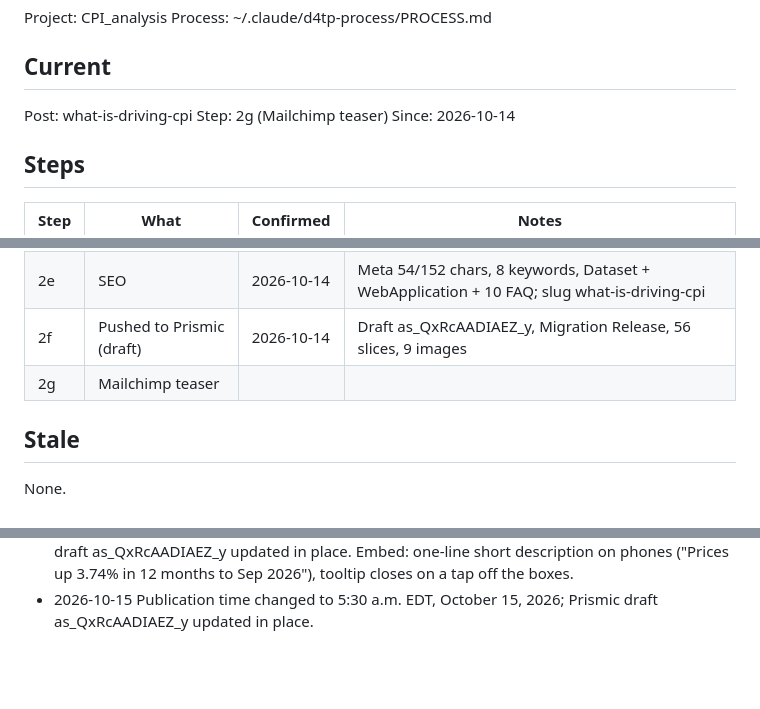
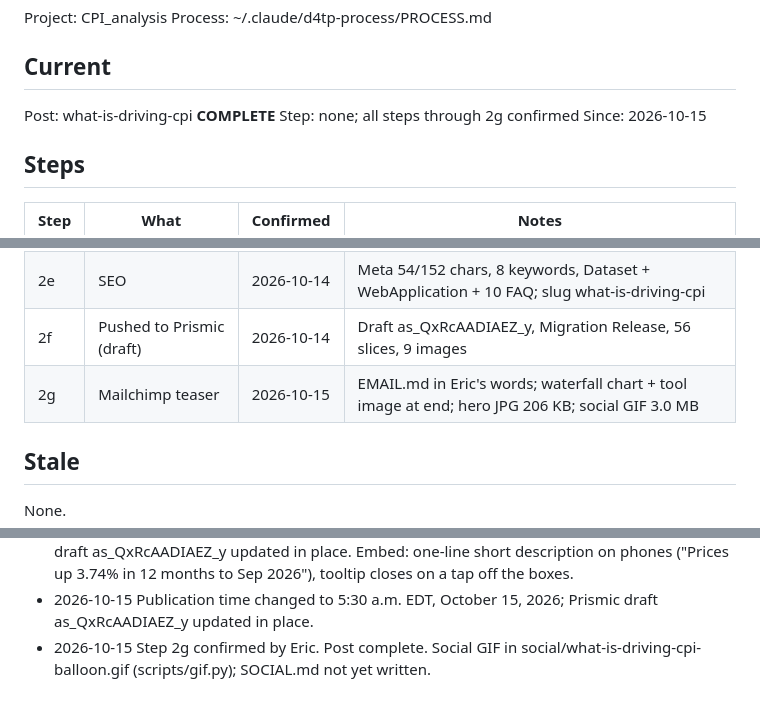
Before and after one commit to Data4ThePeople/CPI_analysis, a Markdown page: STATUS.md, 3 parts joined by grey strips. GitHub-like rendering; blank space fills up the shorter version.

Commit message:
what-is-driving-cpi: step 2g done, post complete
Co-Authored-By: Claude Opus 5.5 (1M context) <noreply@anthropic.com>

```diff
--- a/STATUS.md
+++ b/STATUS.md
@@ -5,9 +5,9 @@ Process: ~/.claude/d4tp-process/PROCESS.md
 
 ## Current
 
-Post: what-is-driving-cpi
-Step: 2g (Mailchimp teaser)
-Since: 2026-10-14
+Post: what-is-driving-cpi  **COMPLETE**
+Step: none; all steps through 2g confirmed
+Since: 2026-10-15
 
 ## Steps
 
@@ -20,7 +20,7 @@ Since: 2026-10-14
 | 2d | Hero 1680x1080 + alt text | 2026-10-14 | Re-confirmed: data balloon over Eric's Gemini dawn-town backdrop, composited by build.py; alt 411 chars |
 | 2e | SEO | 2026-10-14 | Meta 54/152 chars, 8 keywords, Dataset + WebApplication + 10 FAQ; slug what-is-driving-cpi |
 | 2f | Pushed to Prismic (draft) | 2026-10-14 | Draft as_QxRcAADIAEZ_y, Migration Release, 56 slices, 9 images |
-| 2g | Mailchimp teaser | | |
+| 2g | Mailchimp teaser | 2026-10-15 | EMAIL.md in Eric's words; waterfall chart + tool image at end; hero JPG 206 KB; social GIF 3.0 MB |
 
 ## Stale
 
@@ -85,3 +85,6 @@ None.
   tooltip closes on a tap off the boxes.
 - 2026-10-15 Publication time changed to 5:30 a.m. EDT, October 15, 2026;
   Prismic draft as_QxRcAADIAEZ_y updated in place.
+- 2026-10-15 Step 2g confirmed by Eric. Post complete. Social GIF in
+  social/what-is-driving-cpi-balloon.gif (scripts/gif.py); SOCIAL.md not yet
+  written.
```
